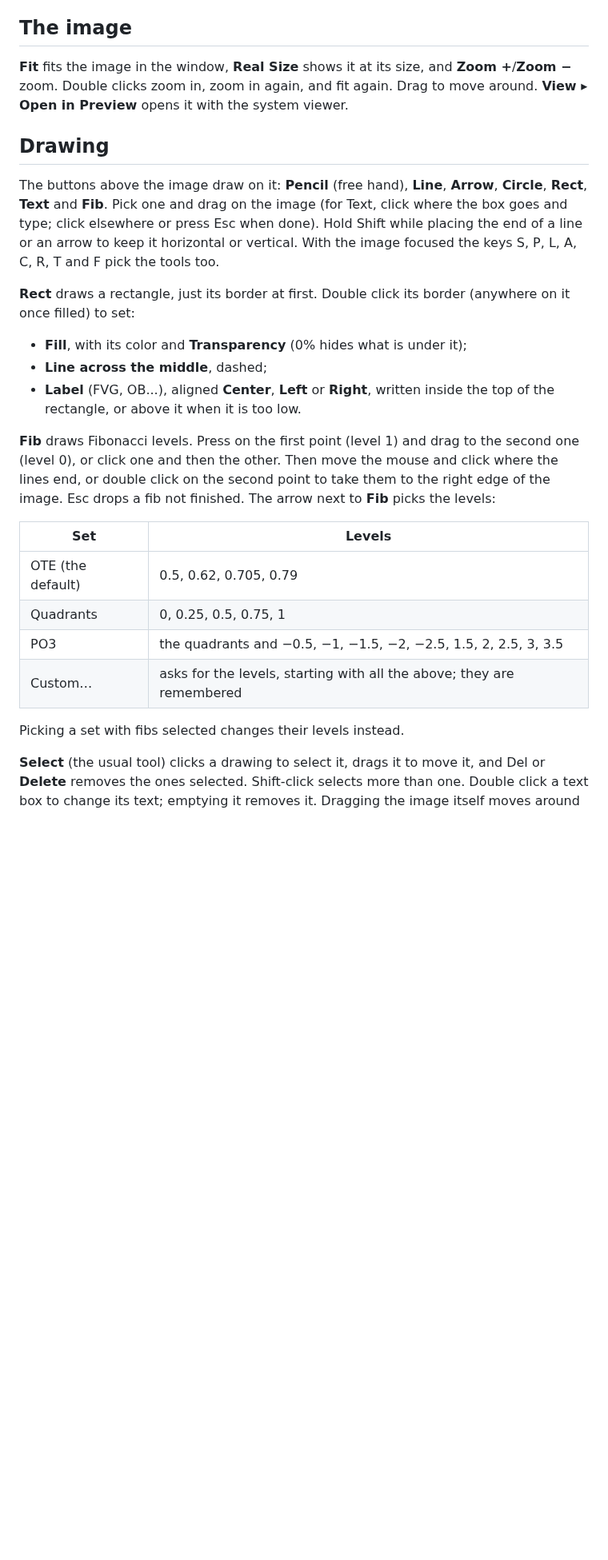
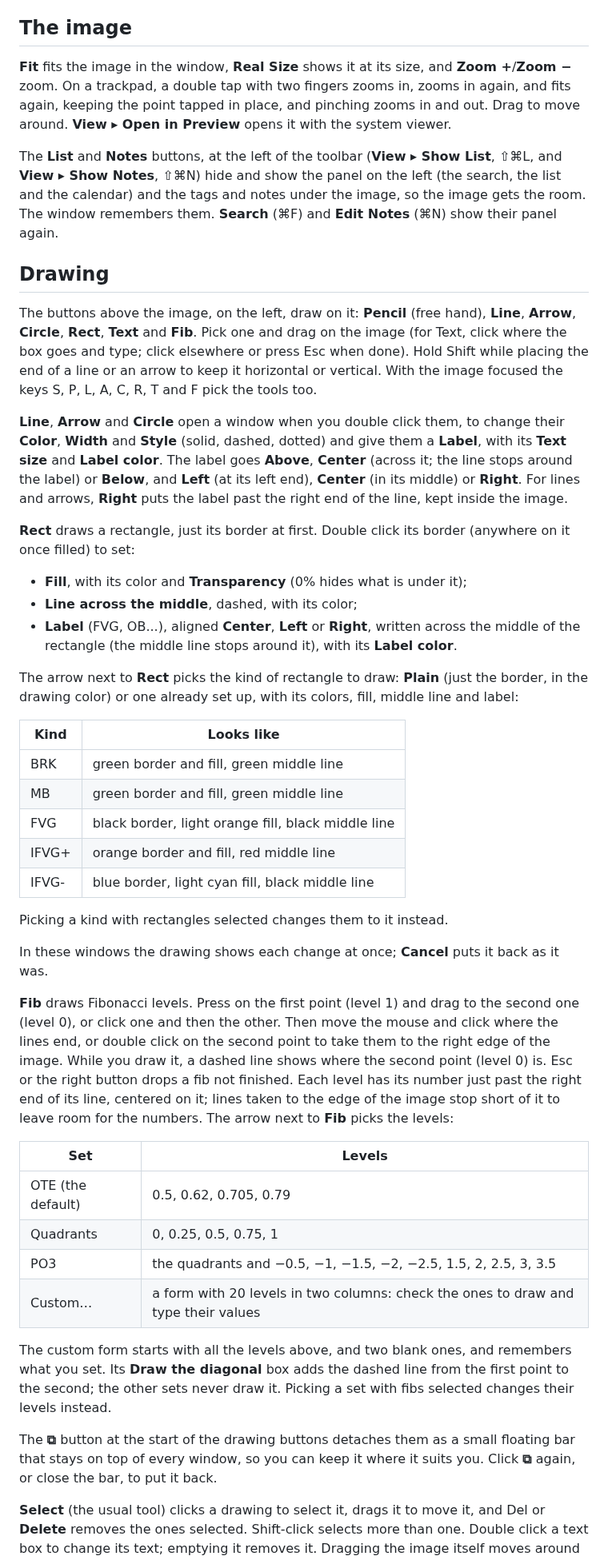
Before and after one commit to fjballest/pyjou, a Markdown page: docs/MANUAL.md, the part around one of its changes. Shown at 80% size. GitHub-like rendering; blank space fills up the shorter version.

```diff
--- a/docs/MANUAL.md
+++ b/docs/MANUAL.md
@@ -119,42 +119,86 @@ Searching, the arrows and the calendar move through the images listed.
 ## The image
 
 **Fit** fits the image in the window, **Real Size** shows it at its size,
-and **Zoom +**/**Zoom −** zoom. Double clicks zoom in, zoom in again, and
-fit again. Drag to move around. **View ▸ Open in Preview** opens it with
-the system viewer.
+and **Zoom +**/**Zoom −** zoom. On a trackpad, a double tap with two
+fingers zooms in, zooms in again, and fits again, keeping the point tapped
+in place, and pinching zooms in and out. Drag to move around. **View ▸ Open
+in Preview** opens it with the system viewer.
+
+The **List** and **Notes** buttons, at the left of the toolbar (**View ▸ Show List**, ⇧⌘L, and **View ▸
+Show Notes**, ⇧⌘N) hide and show the panel on the left (the search, the
+list and the calendar) and the tags and notes under the image, so the image
+gets the room. The window remembers them. **Search** (⌘F) and **Edit
+Notes** (⌘N) show their panel again.
 
 ## Drawing
 
-The buttons above the image draw on it: **Pencil** (free hand), **Line**,
+The buttons above the image, on the left, draw on it: **Pencil** (free hand), **Line**,
 **Arrow**, **Circle**, **Rect**, **Text** and **Fib**. Pick one and drag on the image (for
 Text, click where the box goes and type; click elsewhere or press Esc when
 done). Hold Shift while placing the end of a line or an arrow to keep it
 horizontal or vertical. With the image focused the keys S, P, L, A, C, R,
 T and F pick the tools too.
 
+**Line**, **Arrow** and **Circle** open a window when you double click
+them, to change their **Color**, **Width** and **Style** (solid, dashed,
+dotted) and give them a **Label**, with its **Text size** and **Label
+color**. The label goes **Above**, **Center** (across it; the line stops
+around the label) or **Below**, and **Left** (at its left end), **Center**
+(in its middle) or **Right**. For lines and arrows, **Right** puts the label
+past the right end of the line, kept inside the image.
+
 **Rect** draws a rectangle, just its border at first. Double click its
 border (anywhere on it once filled) to set:
 
 - **Fill**, with its color and **Transparency** (0% hides what is under it);
-- **Line across the middle**, dashed;
+- **Line across the middle**, dashed, with its color;
 - **Label** (FVG, OB...), aligned **Center**, **Left** or **Right**, written
-  inside the top of the rectangle, or above it when it is too low.
+  across the middle of the rectangle (the middle line stops around it), with
+  its **Label color**.
+
+The arrow next to **Rect** picks the kind of rectangle to draw: **Plain**
+(just the border, in the drawing color) or one already set up, with its
+colors, fill, middle line and label:
+
+| Kind | Looks like |
+|------|------------|
+| BRK | green border and fill, green middle line |
+| MB | green border and fill, green middle line |
+| FVG | black border, light orange fill, black middle line |
+| IFVG+ | orange border and fill, red middle line |
+| IFVG- | blue border, light cyan fill, black middle line |
+
+Picking a kind with rectangles selected changes them to it instead.
+
+In these windows the drawing shows each change at once; **Cancel** puts it
+back as it was.
 
 
 **Fib** draws Fibonacci levels. Press on the first point (level 1) and drag
 to the second one (level 0), or click one and then the other. Then move the
 mouse and click where the lines end, or double click on the second point to
-take them to the right edge of the image. Esc drops a fib not finished. The
-arrow next to **Fib** picks the levels:
+take them to the right edge of the image. While you draw it, a dashed line
+shows where the second point (level 0) is. Esc or the right button drops a
+fib not finished. Each level has its number just past the right end of its
+line, centered on it; lines taken to the edge of the image stop short of it
+to leave room for the numbers.
+The arrow next to **Fib** picks the levels:
 
 | Set | Levels |
 |-----|--------|
 | OTE (the default) | 0.5, 0.62, 0.705, 0.79 |
 | Quadrants | 0, 0.25, 0.5, 0.75, 1 |
 | PO3 | the quadrants and −0.5, −1, −1.5, −2, −2.5, 1.5, 2, 2.5, 3, 3.5 |
-| Custom… | asks for the levels, starting with all the above; they are remembered |
+| Custom… | a form with 20 levels in two columns: check the ones to draw and type their values |
 
-Picking a set with fibs selected changes their levels instead.
+The custom form starts with all the levels above, and two blank ones, and
+remembers what you set. Its **Draw the diagonal** box adds the dashed line
+from the first point to the second; the other sets never draw it. Picking a
+set with fibs selected changes their levels instead.
+
+The **⧉** button at the start of the drawing buttons detaches them as a
+small floating bar that stays on top of every window, so you can keep it
+where it suits you. Click **⧉** again, or close the bar, to put it back.
 
 **Select** (the usual tool) clicks a drawing to select it, drags it to move
 it, and Del or **Delete** removes the ones selected. Shift-click selects
```
Also changed, not shown: other parts of docs/MANUAL.md (+5 -3 lines), README.md (+37 -9 lines), docs/DESIGN.md (+34 -6 lines), screenshots/fvg1.png (added), screenshots/fvg2.png (added), 8 other files.
